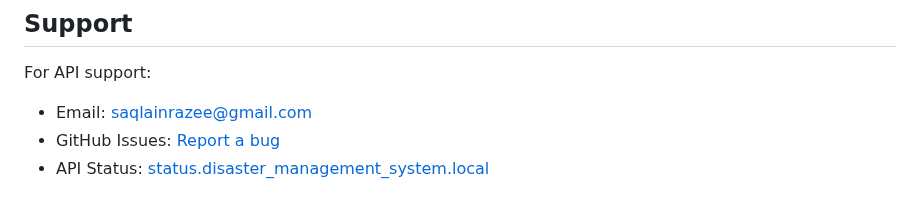
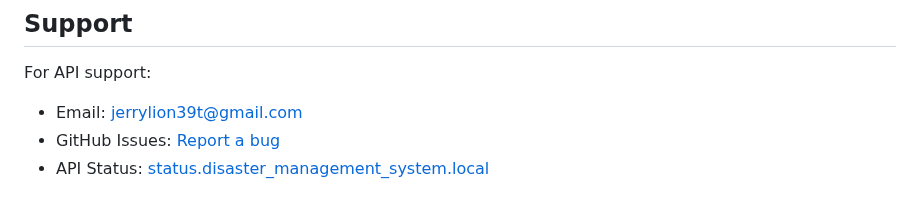
Before and after one commit to Jeremiahogingo/AI-Disaster_Response_and_Management_system, a Markdown page: docs/API.md, the part around the change. GitHub-like rendering.

```diff
--- a/docs/API.md
+++ b/docs/API.md
@@ -255,6 +255,6 @@ client.incidents.list({ status: 'active' })
 ## Support
 
 For API support:
-- Email: saqlainrazee@gmail.com
+- Email: jerrylion39t@gmail.com
 - GitHub Issues: [Report a bug](https://github.com/jeremiahogingo/disaster_management_system/issues)
 - API Status: [status.disaster_management_system.local](https://status.disaster_management_system.local)
```
